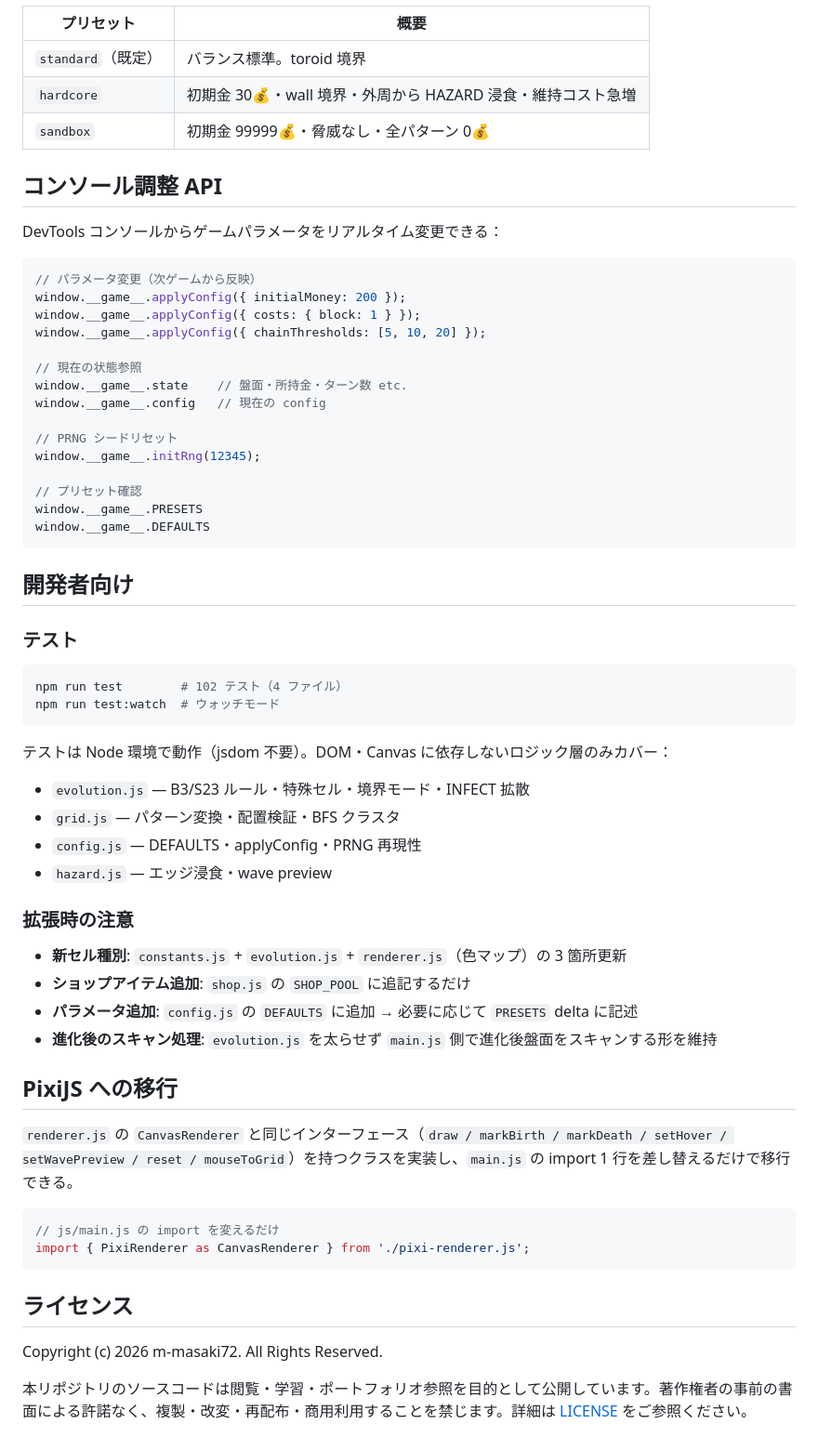
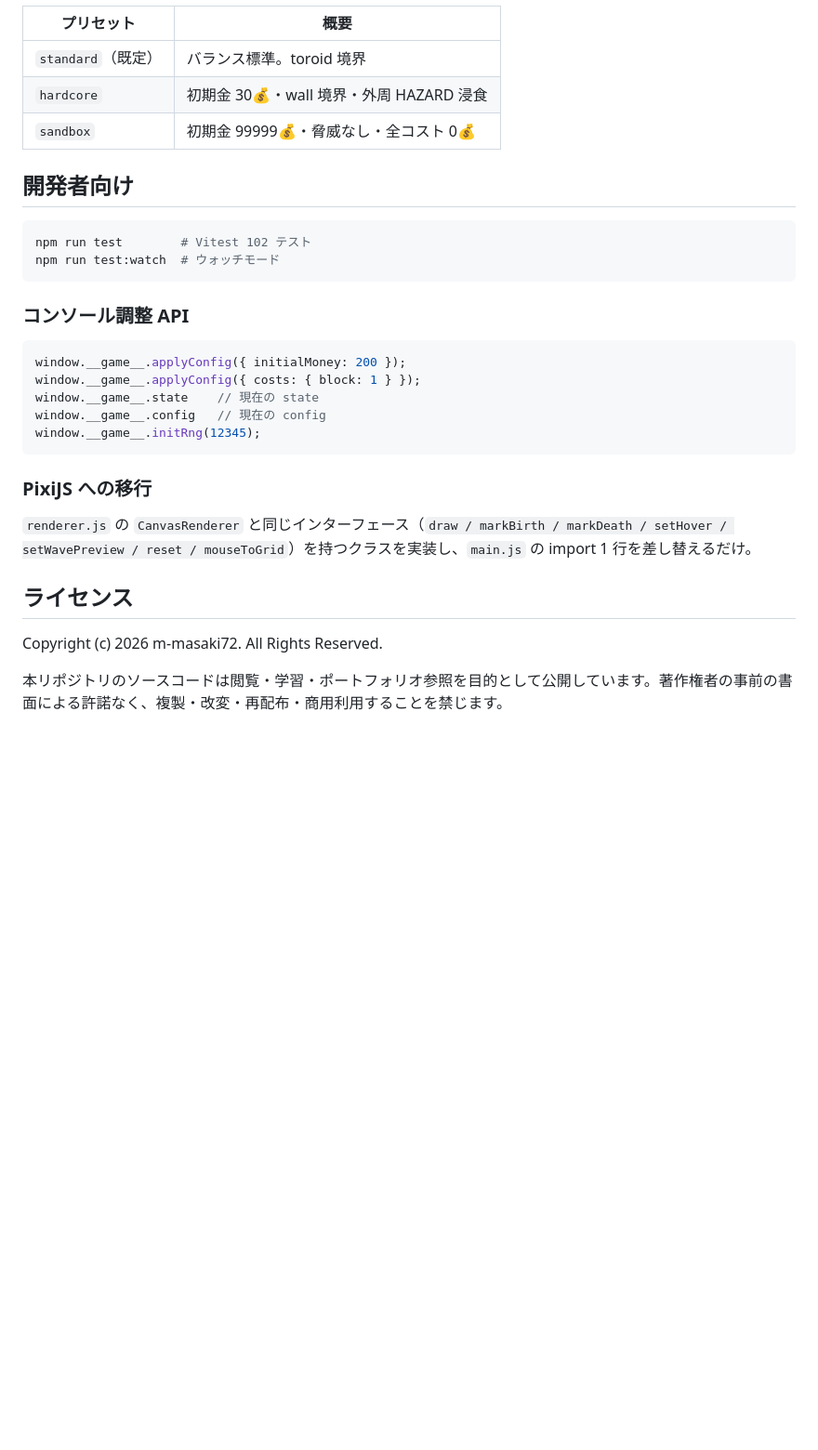
Before and after one commit to m-masaki72/lifegame-rogue-lite, a Markdown page: README.md, the part around one of its changes. Shown at 93% size. Drawn GitHub-style; blank space fills up the shorter version.

````diff
--- a/README.md
+++ b/README.md
@@ -129,64 +89,32 @@ lifegame-rogue-lite/
 | プリセット | 概要 |
 |---|---|
 | `standard`（既定） | バランス標準。toroid 境界 |
-| `hardcore` | 初期金 30💰・wall 境界・外周から HAZARD 浸食・維持コスト急増 |
-| `sandbox` | 初期金 99999💰・脅威なし・全パターン 0💰 |
-
-## コンソール調整 API
-
-DevTools コンソールからゲームパラメータをリアルタイム変更できる：
-
-```js
-// パラメータ変更（次ゲームから反映）
-window.__game__.applyConfig({ initialMoney: 200 });
-window.__game__.applyConfig({ costs: { block: 1 } });
-window.__game__.applyConfig({ chainThresholds: [5, 10, 20] });
-
-// 現在の状態参照
-window.__game__.state    // 盤面・所持金・ターン数 etc.
-window.__game__.config   // 現在の config
-
-// PRNG シードリセット
-window.__game__.initRng(12345);
-
-// プリセット確認
-window.__game__.PRESETS
-window.__game__.DEFAULTS
-```
+| `hardcore` | 初期金 30💰・wall 境界・外周 HAZARD 浸食 |
+| `sandbox` | 初期金 99999💰・脅威なし・全コスト 0💰 |
 
 ## 開発者向け
 
-### テスト
-
 ```bash
-npm run test        # 102 テスト（4 ファイル）
+npm run test        # Vitest 102 テスト
 npm run test:watch  # ウォッチモード
 ```
 
-テストは Node 環境で動作（jsdom 不要）。DOM・Canvas に依存しないロジック層のみカバー：
-- `evolution.js` — B3/S23 ルール・特殊セル・境界モード・INFECT 拡散
-- `grid.js` — パターン変換・配置検証・BFS クラスタ
-- `config.js` — DEFAULTS・applyConfig・PRNG 再現性
-- `hazard.js` — エッジ浸食・wave preview
-
-### 拡張時の注意
-
-- **新セル種別**: `constants.js` + `evolution.js` + `renderer.js`（色マップ）の 3 箇所更新
-- **ショップアイテム追加**: `shop.js` の `SHOP_POOL` に追記するだけ
-- **パラメータ追加**: `config.js` の `DEFAULTS` に追加 → 必要に応じて `PRESETS` delta に記述
-- **進化後のスキャン処理**: `evolution.js` を太らせず `main.js` 側で進化後盤面をスキャンする形を維持
-
-## PixiJS への移行
-
-`renderer.js` の `CanvasRenderer` と同じインターフェース（`draw / markBirth / markDeath / setHover / setWavePreview / reset / mouseToGrid`）を持つクラスを実装し、`main.js` の import 1 行を差し替えるだけで移行できる。
+### コンソール調整 API
 
 ```js
-// js/main.js の import を変えるだけ
-import { PixiRenderer as CanvasRenderer } from './pixi-renderer.js';
+window.__game__.applyConfig({ initialMoney: 200 });
+window.__game__.applyConfig({ costs: { block: 1 } });
+window.__game__.state    // 現在の state
+window.__game__.config   // 現在の config
+window.__game__.initRng(12345);
 ```
+
+### PixiJS への移行
+
+`renderer.js` の `CanvasRenderer` と同じインターフェース（`draw / markBirth / markDeath / setHover / setWavePreview / reset / mouseToGrid`）を持つクラスを実装し、`main.js` の import 1 行を差し替えるだけ。
 
 ## ライセンス
 
 Copyright (c) 2026 m-masaki72. All Rights Reserved.
 
-本リポジトリのソースコードは閲覧・学習・ポートフォリオ参照を目的として公開しています。著作権者の事前の書面による許諾なく、複製・改変・再配布・商用利用することを禁じます。詳細は [LICENSE](./LICENSE) をご参照ください。
+本リポジトリのソースコードは閲覧・学習・ポートフォリオ参照を目的として公開しています。著作権者の事前の書面による許諾なく、複製・改変・再配布・商用利用することを禁じます。
````
Also changed, not shown: other parts of README.md (+42 -82 lines), PROGRESS.md (+26 -1 lines).
